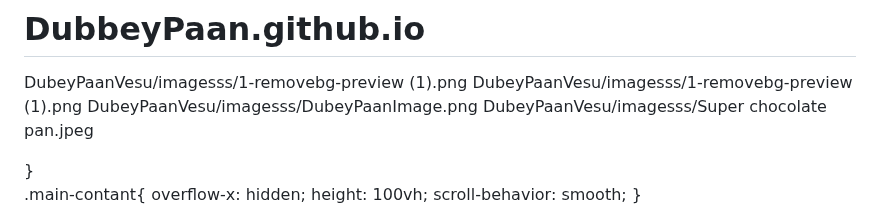
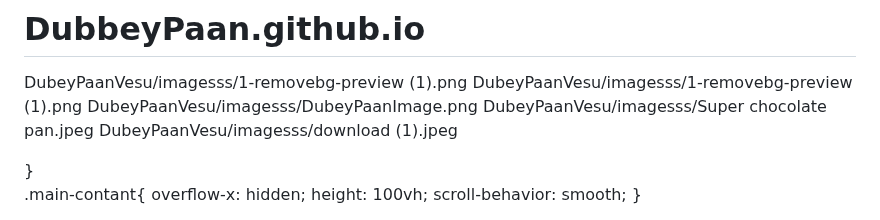
Before and after one commit to HarshitDubey45/DubbeyPaan.github.io, a Markdown page: README.md, the part around the change. GitHub-like rendering.

```diff
--- a/README.md
+++ b/README.md
@@ -3,6 +3,7 @@ DubeyPaanVesu/imagesss/1-removebg-preview (1).png
 DubeyPaanVesu/imagesss/1-removebg-preview (1).png
 DubeyPaanVesu/imagesss/DubeyPaanImage.png
 DubeyPaanVesu/imagesss/Super chocolate pan.jpeg
+DubeyPaanVesu/imagesss/download (1).jpeg
 <!DOCTYPE html>
 <html lang="en">
 <head>
```
